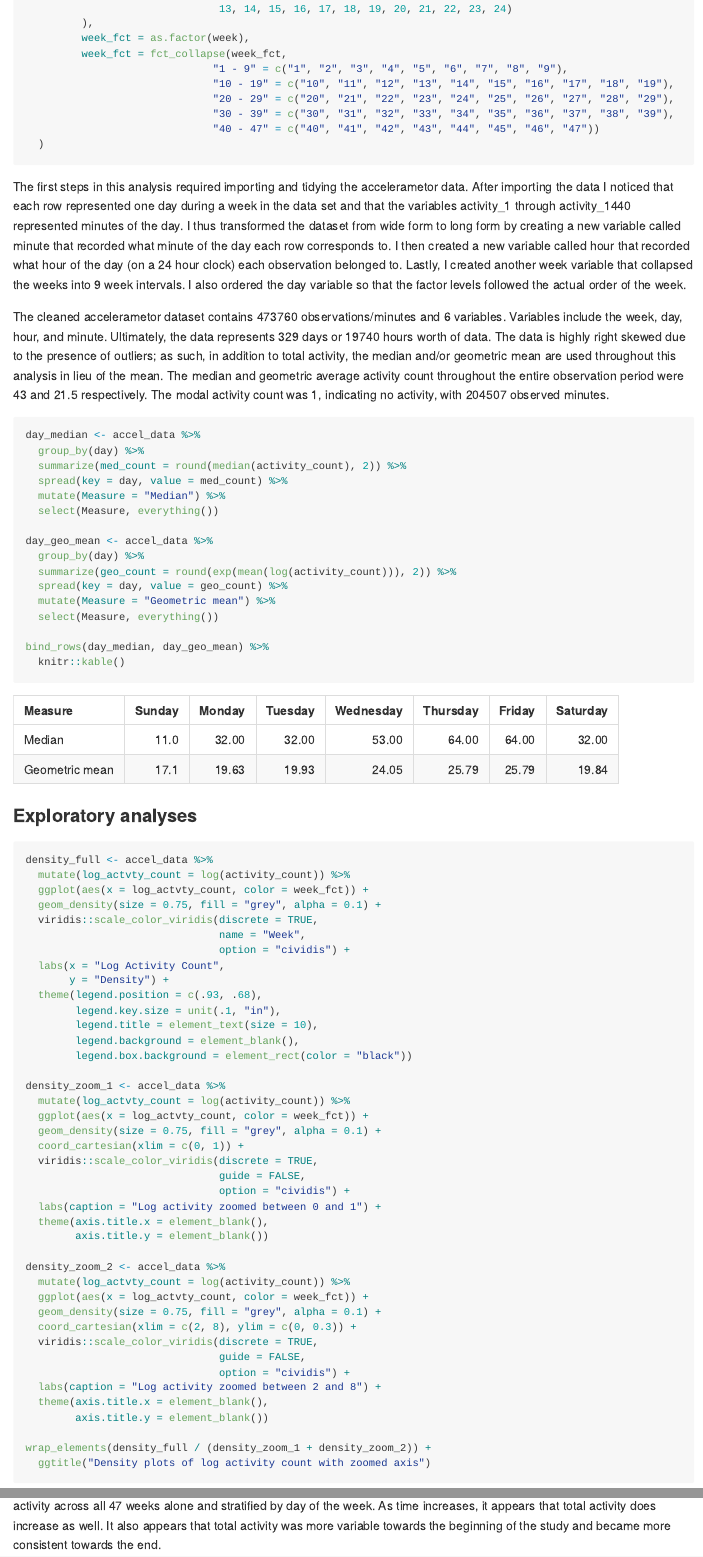
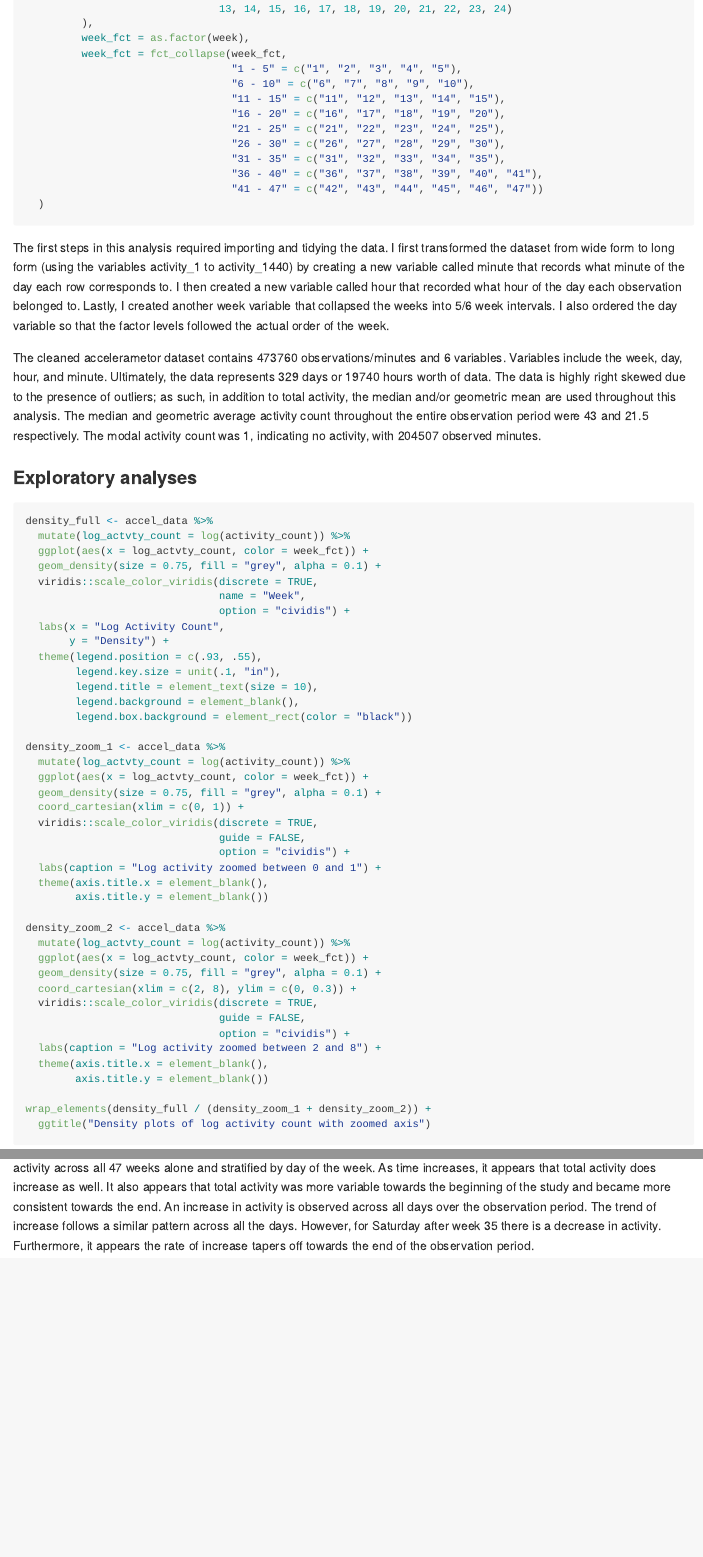
Before and after one commit to nt-williams/p8105_mtp, an R Markdown document (p8105_mtp_ntw2117.Rmd): the page in a window 1100 px wide, from 620 px down, and a second part further down, joined at a grey line. The pictures show the output file p8105_mtp_ntw2117.md that the author committed with the source, drawn offline in the style of GitHub.

Commit message:
edited factored week intervals

````diff
--- a/p8105_mtp_ntw2117.Rmd
+++ b/p8105_mtp_ntw2117.Rmd
@@ -39,40 +39,25 @@ accel_data <- accel_data %>%
          ),
          week_fct = as.factor(week),
          week_fct = fct_collapse(week_fct,
-                              "1 - 9" = c("1", "2", "3", "4", "5", "6", "7", "8", "9"),
-                              "10 - 19" = c("10", "11", "12", "13", "14", "15", "16", "17", "18", "19"),
-                              "20 - 29" = c("20", "21", "22", "23", "24", "25", "26", "27", "28", "29"),
-                              "30 - 39" = c("30", "31", "32", "33", "34", "35", "36", "37", "38", "39"),
-                              "40 - 47" = c("40", "41", "42", "43", "44", "45", "46", "47"))
+                                 "1 - 5" = c("1", "2", "3", "4", "5"),
+                                 "6 - 10" = c("6", "7", "8", "9", "10"),
+                                 "11 - 15" = c("11", "12", "13", "14", "15"),
+                                 "16 - 20" = c("16", "17", "18", "19", "20"),
+                                 "21 - 25" = c("21", "22", "23", "24", "25"),
+                                 "26 - 30" = c("26", "27", "28", "29", "30"),
+                                 "31 - 35" = c("31", "32", "33", "34", "35"),
+                                 "36 - 40" = c("36", "37", "38", "39", "40", "41"),
+                                 "41 - 47" = c("42", "43", "44", "45", "46", "47"))
   )
 ```
 
-The first steps in this analysis required importing and tidying the accelerametor data. After importing the data I noticed that each row represented one day during a week in the data set and that the variables activity_1 through activity_1440 represented minutes of the day. I thus transformed the dataset from wide form to long form by creating a new variable called minute that recorded what minute of the day each row corresponds to. I then created a new variable called hour that recorded what hour of the day (on a 24 hour clock) each observation belonged to. Lastly, I created  another week variable that collapsed the weeks into 9 week intervals. I also ordered the day variable so that the factor levels followed the actual order of the week.
+The first steps in this analysis required importing and tidying the data. I first transformed the dataset from wide form to long form (using the variables activity_1 to activity_1440) by creating a new variable called minute that records what minute of the day each row corresponds to. I then created a new variable called hour that recorded what hour of the day each observation belonged to. Lastly, I created  another week variable that collapsed the weeks into 5/6 week intervals. I also ordered the day variable so that the factor levels followed the actual order of the week.
 
-The cleaned accelerametor dataset contains `r nrow(accel_data)` observations/minutes and `r ncol(accel_data)` variables. Variables include the week, day, hour, and minute. Ultimately, the data represents `r nrow(accel_data) / 1440` days or `r as.integer(nrow(accel_data) / 24)` hours worth of data. The data is highly right skewed due to the presence of outliers; as such, in addition to total activity, the median and/or geometric mean are used throughout this analysis in lieu of the mean. The median and geometric average activity count throughout the entire observation period were `r median(accel_data$activity_count)` and `r round(exp(mean(log(accel_data$activity_count))), 2)` respectively. The modal activity count was 1, indicating no activity, with `r accel_data %>% group_by(activity_count) %>% summarize(n = n()) %>% filter(n == max(n)) %>% .$n` observed minutes.
-
-```{r table of median and geo mean according to day of the week}
-day_median <- accel_data %>%
-  group_by(day) %>%
-  summarize(med_count = round(median(activity_count), 2)) %>%
-  spread(key = day, value = med_count) %>%
-  mutate(Measure = "Median") %>%
-  select(Measure, everything())
-
-day_geo_mean <- accel_data %>%
-  group_by(day) %>%
-  summarize(geo_count = round(exp(mean(log(activity_count))), 2)) %>%
-  spread(key = day, value = geo_count) %>%
-  mutate(Measure = "Geometric mean") %>%
-  select(Measure, everything())
-
-bind_rows(day_median, day_geo_mean) %>%
-  knitr::kable()
-```
+The cleaned accelerametor dataset contains `r nrow(accel_data)` observations/minutes and `r ncol(accel_data)` variables. Variables include the week, day, hour, and minute. Ultimately, the data represents `r nrow(accel_data) / 1440` days or `r as.integer(nrow(accel_data) / 24)` hours worth of data. The data is highly right skewed due to the presence of outliers; as such, in addition to total activity, the median and/or geometric mean are used throughout this analysis. The median and geometric average activity count throughout the entire observation period were `r median(accel_data$activity_count)` and `r round(exp(mean(log(accel_data$activity_count))), 2)` respectively. The modal activity count was 1, indicating no activity, with `r accel_data %>% group_by(activity_count) %>% summarize(n = n()) %>% filter(n == max(n)) %>% .$n` observed minutes.
 
 ### Exploratory analyses
 
-```{r density plots of activity over the weeks, out.width = "75%", fig.align = "center", dpi = 300, warning = FALSE}
+```{r density plots of activity over the weeks, out.width = "80%", fig.align = "center", dpi = 300, warning = FALSE}
 density_full <- accel_data %>%
   mutate(log_actvty_count = log(activity_count)) %>%
   ggplot(aes(x = log_actvty_count, color = week_fct)) +
@@ -82,7 +67,7 @@ density_full <- accel_data %>%
                                option = "cividis") +
   labs(x = "Log Activity Count",
        y = "Density") +
-  theme(legend.position = c(.93, .68),
+  theme(legend.position = c(.93, .55),
         legend.key.size = unit(.1, "in"),
         legend.title = element_text(size = 10),
         legend.background = element_blank(),
@@ -208,4 +193,4 @@ wrap_elements(total_actvty / total_actvty_week_day) +
   ggtitle("Trends in total activity over the observation period")
 ```
 
-Lastly, I analyzed the how total activity changed across the whole observation period. The above figure shows the trend in activity across all 47 weeks alone and stratified by day of the week. As time increases, it appears that total activity does increase as well. It also appears that total activity was more variable towards the beginning of the study and became more consistent towards the end.
+Lastly, I analyzed the how total activity changed across the whole observation period. The above figure shows the trend in activity across all 47 weeks alone and stratified by day of the week. As time increases, it appears that total activity does increase as well. It also appears that total activity was more variable towards the beginning of the study and became more consistent towards the end. An increase in activity is observed across all days over the observation period. The trend of increase follows a similar pattern across all the days. However, for Saturday after week 35 there is a decrease in activity. Furthermore, it appears the rate of increase tapers off towards the end of the observation period.
````
Also changed, not shown: p8105_mtp_ntw2117.md, p8105_mtp_ntw2117.Rmd (6 more changed lines), 1 other file.
